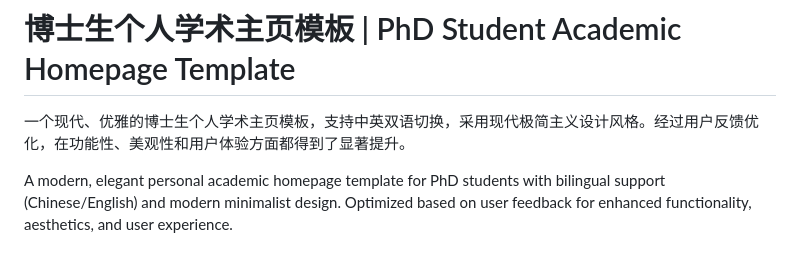
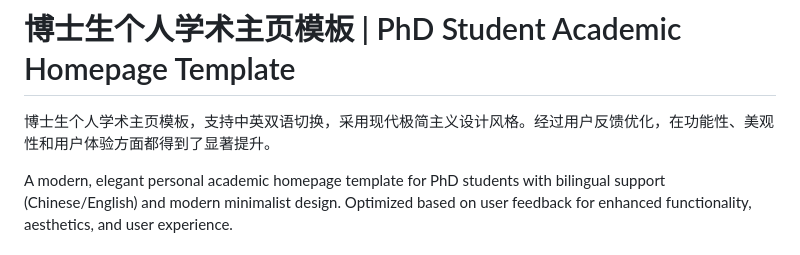
Before and after one commit to YangZhan2025/YangZhan2025.github.io, a Markdown page: README.md, the part around the change. Drawn GitHub-style.

```diff
--- a/README.md
+++ b/README.md
@@ -1,6 +1,6 @@
 # 博士生个人学术主页模板 | PhD Student Academic Homepage Template
 
-一个现代、优雅的博士生个人学术主页模板，支持中英双语切换，采用现代极简主义设计风格。经过用户反馈优化，在功能性、美观性和用户体验方面都得到了显著提升。
+博士生个人学术主页模板，支持中英双语切换，采用现代极简主义设计风格。经过用户反馈优化，在功能性、美观性和用户体验方面都得到了显著提升。
 
 A modern, elegant personal academic homepage template for PhD students with bilingual support (Chinese/English) and modern minimalist design. Optimized based on user feedback for enhanced functionality, aesthetics, and user experience.
 
```
